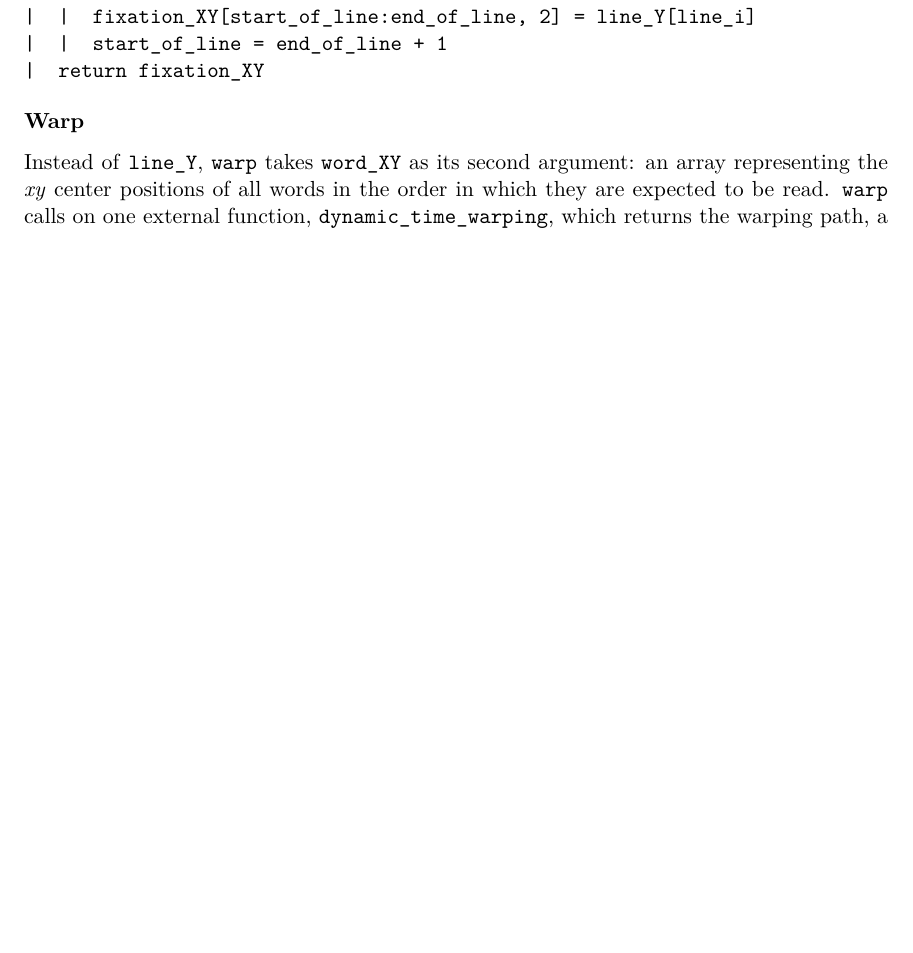
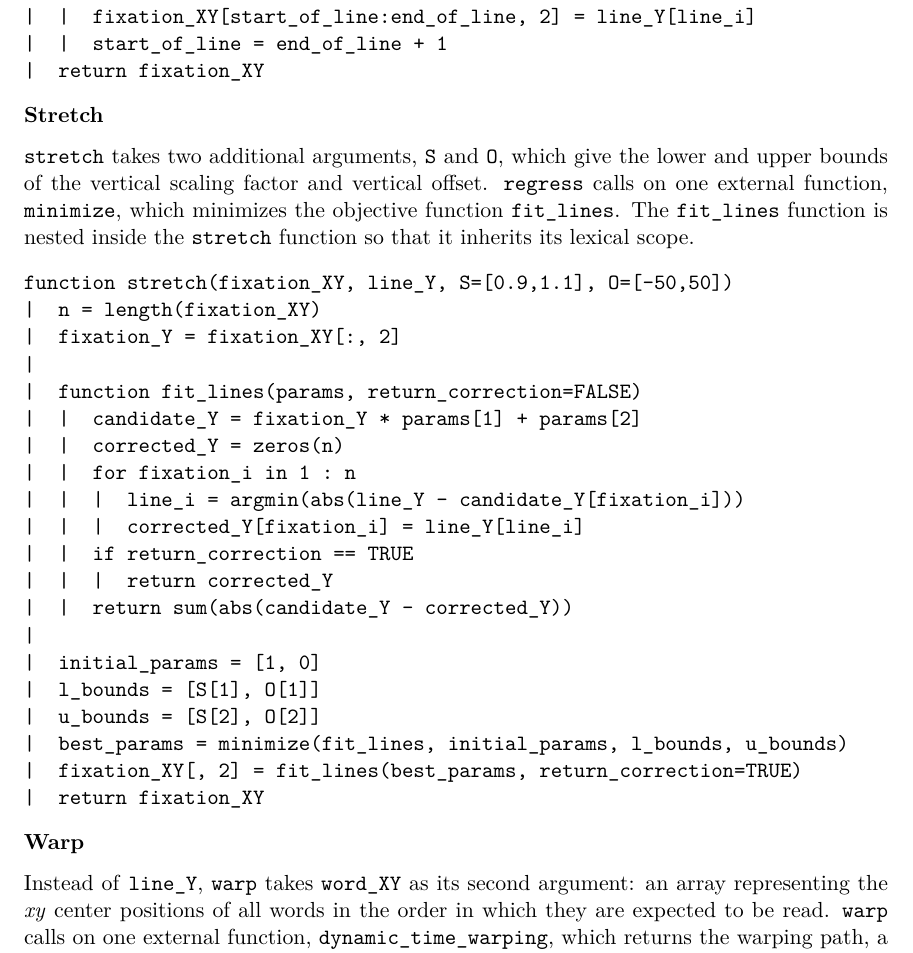
Before and after one commit to jwcarr/drift, a LaTeX paper (manuscript/SI1.tex): part of page 6 of 6, cut so that both start at the same text, the shorter picture padded with empty space. Compiled offline with pdfLaTeX.

Commit message:
Added stretch pseudocode

```diff
--- a/manuscript/SI1.tex
+++ b/manuscript/SI1.tex
@@ -224,6 +224,34 @@ function split(fixation_XY, line_Y)
 |  return fixation_XY
 \end{verbatim}
 
+\subsection{Stretch}
+
+\noindent
+\texttt{stretch} takes two additional arguments, \texttt{S} and \texttt{O}, which give the lower and upper bounds of the vertical scaling factor and vertical offset. \texttt{regress} calls on one external function, \texttt{minimize}, which minimizes the objective function \texttt{fit\_lines}. The \texttt{fit\_lines} function is nested inside the \texttt{stretch} function so that it inherits its lexical scope.
+
+\begin{verbatim}
+function stretch(fixation_XY, line_Y, S=[0.9,1.1], O=[-50,50])
+|  n = length(fixation_XY)
+|  fixation_Y = fixation_XY[:, 2]
+|
+|  function fit_lines(params, return_correction=FALSE)
+|  |  candidate_Y = fixation_Y * params[1] + params[2]
+|  |  corrected_Y = zeros(n)
+|  |  for fixation_i in 1 : n
+|  |  |  line_i = argmin(abs(line_Y - candidate_Y[fixation_i]))
+|  |  |  corrected_Y[fixation_i] = line_Y[line_i]
+|  |  if return_correction == TRUE
+|  |  |  return corrected_Y
+|  |  return sum(abs(candidate_Y - corrected_Y))
+|
+|  initial_params = [1, 0]
+|  l_bounds = [S[1], O[1]]
+|  u_bounds = [S[2], O[2]]
+|  best_params = minimize(fit_lines, initial_params, l_bounds, u_bounds)
+|  fixation_XY[, 2] = fit_lines(best_params, return_correction=TRUE)
+|  return fixation_XY
+\end{verbatim}
+
 \subsection{Warp}
 
 \noindent
```
